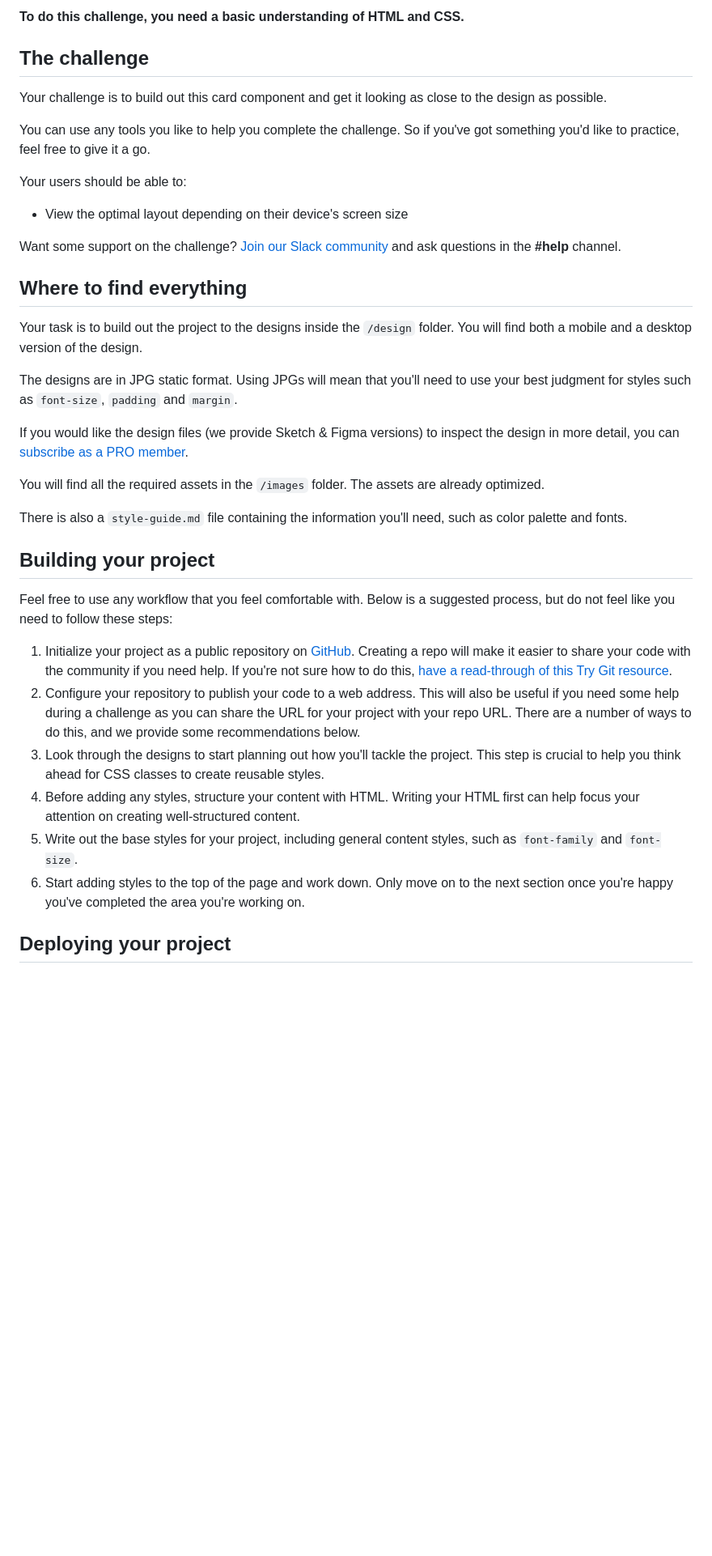
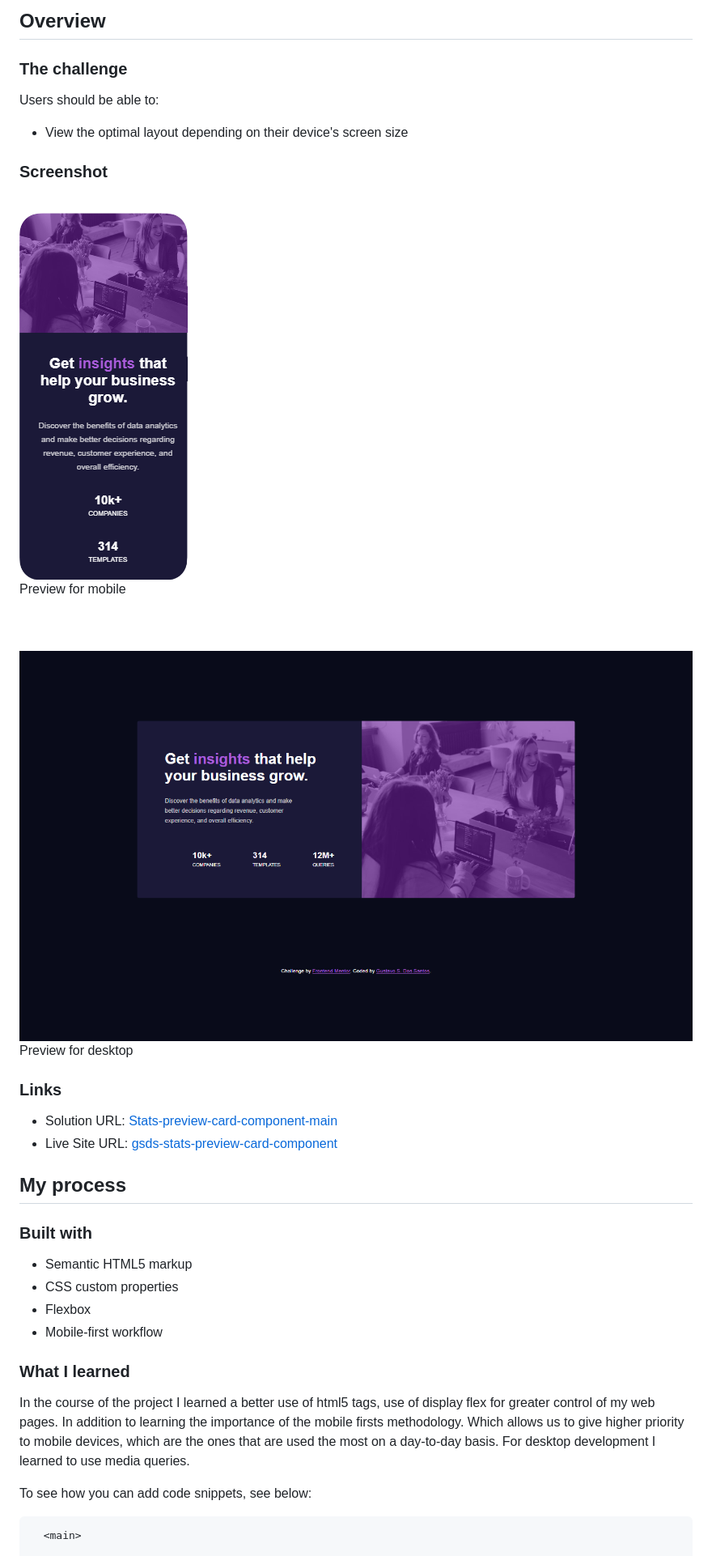
Before and after one commit to GustavoSDS/stats-preview-card-component-main, a Markdown page: README.md, the part around the change printed below. Shown: that part at 81% size. Drawn GitHub-style; pictures changed too: screencapture-desktop-preview.png (added), screencapture-mobile-preview.png (added); blank space fills up the shorter version.

````diff
--- a/README.md
+++ b/README.md
@@ -10,40 +22,45 @@ Thanks for checking out this front-end coding challenge.
 
-**To do this challenge, you need a basic understanding of HTML and CSS.**
+## Overview
 
-## The challenge
+### The challenge
 
-Your challenge is to build out this card component and get it looking as close to the design as possible.
-
-You can use any tools you like to help you complete the challenge. So if you've got something you'd like to practice, feel free to give it a go.
-
-Your users should be able to:
+Users should be able to:
 
 - View the optimal layout depending on their device's screen size
 
-Want some support on the challenge? [Join our Slack community](https://www.frontendmentor.io/slack) and ask questions in the **#help** channel.
+### Screenshot
+\
+![](./screencapture-mobile-preview.png) \
+Preview for mobile
 
-## Where to find everything
+\
+\
+![](./screencapture-desktop-preview.png)
+Preview for desktop
 
-Your task is to build out the project to the designs inside the `/design` folder. You will find both a mobile and a desktop version of the design.
+### Links
 
-The designs are in JPG static format. Using JPGs will mean that you'll need to use your best judgment for styles such as `font-size`, `padding` and `margin`.
+- Solution URL: [Stats-preview-card-component-main](https://github.com/GustavoSDS/stats-preview-card-component-main)
+- Live Site URL: [gsds-stats-preview-card-component](https://gsds-stats-preview-card-component.netlify.app/)
 
-If you would like the design files (we provide Sketch & Figma versions) to inspect the design in more detail, you can [subscribe as a PRO member](https://www.frontendmentor.io/pro).
+## My process
 
-You will find all the required assets in the `/images` folder. The assets are already optimized.
+### Built with
 
-There is also a `style-guide.md` file containing the information you'll need, such as color palette and fonts.
+- Semantic HTML5 markup
+- CSS custom properties
+- Flexbox
+- Mobile-first workflow
 
-## Building your project
+### What I learned
 
-Feel free to use any workflow that you feel comfortable with. Below is a suggested process, but do not feel like you need to follow these steps:
+In the course of the project I learned a better use of html5 tags, use of display flex for greater control of my web pages.
+In addition to learning the importance of the mobile firsts methodology. Which allows us to give higher priority to mobile devices,
+which are the ones that are used the most on a day-to-day basis.
+For desktop development I learned to use media queries.
 
-1. Initialize your project as a public repository on [GitHub](https://github.com/). Creating a repo will make it easier to share your code with the community if you need help. If you're not sure how to do this, [have a read-through of this Try Git resource](https://try.github.io/).
-2. Configure your repository to publish your code to a web address. This will also be useful if you need some help during a challenge as you can share the URL for your project with your repo URL. There are a number of ways to do this, and we provide some recommendations below.
-3. Look through the designs to start planning out how you'll tackle the project. This step is crucial to help you think ahead for CSS classes to create reusable styles.
-4. Before adding any styles, structure your content with HTML. Writing your HTML first can help focus your attention on creating well-structured content.
-5. Write out the base styles for your project, including general content styles, such as `font-family` and `font-size`.
-6. Start adding styles to the top of the page and work down. Only move on to the next section once you're happy you've completed the area you're working on.
+To see how you can add code snippets, see below:
 
-## Deploying your project
+```html
+  <main>
 
````
Also changed, not shown: other parts of README.md (+43 -39 lines), README-template.md (deleted, +0 -110 lines), design/style-guide.md (renamed from style-guide.md), 3 other files.
